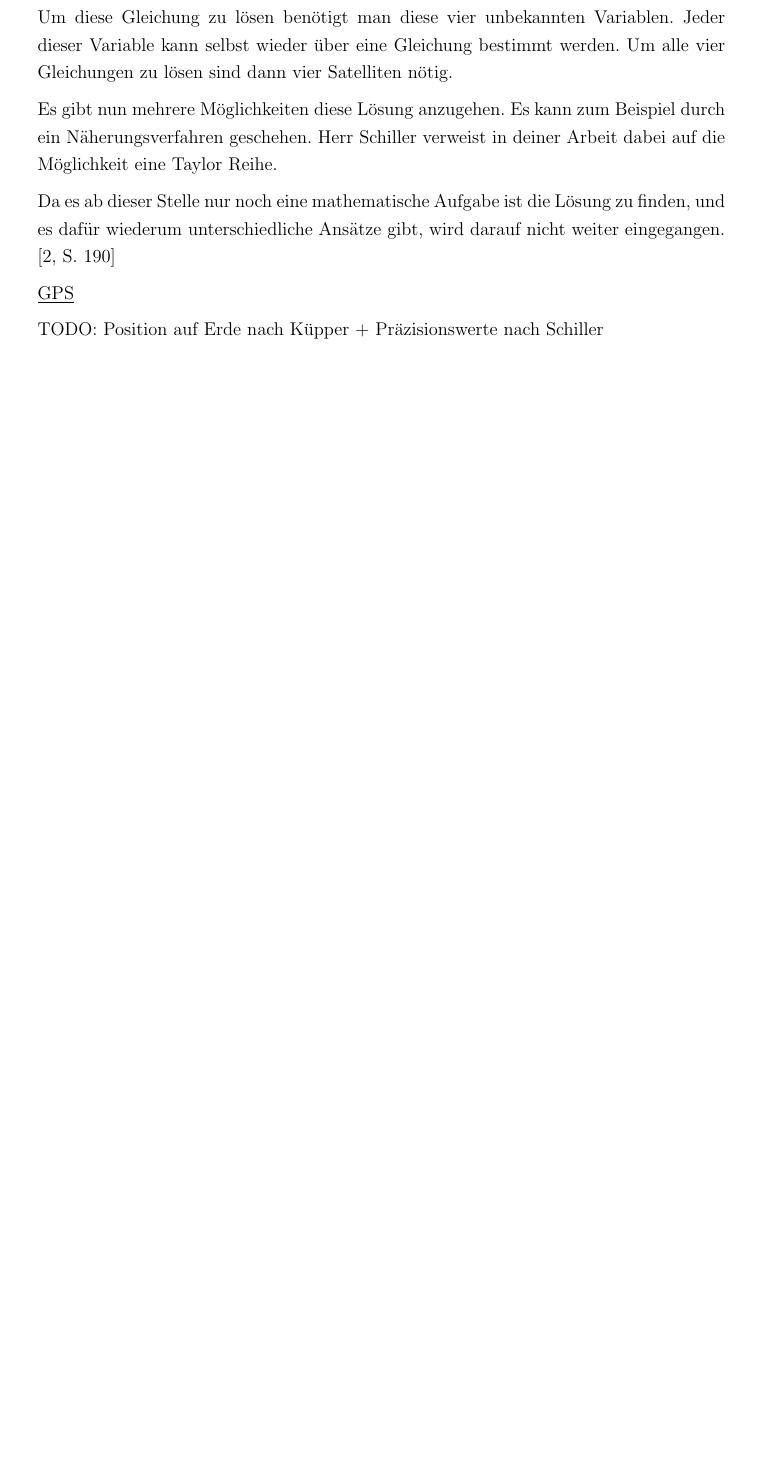
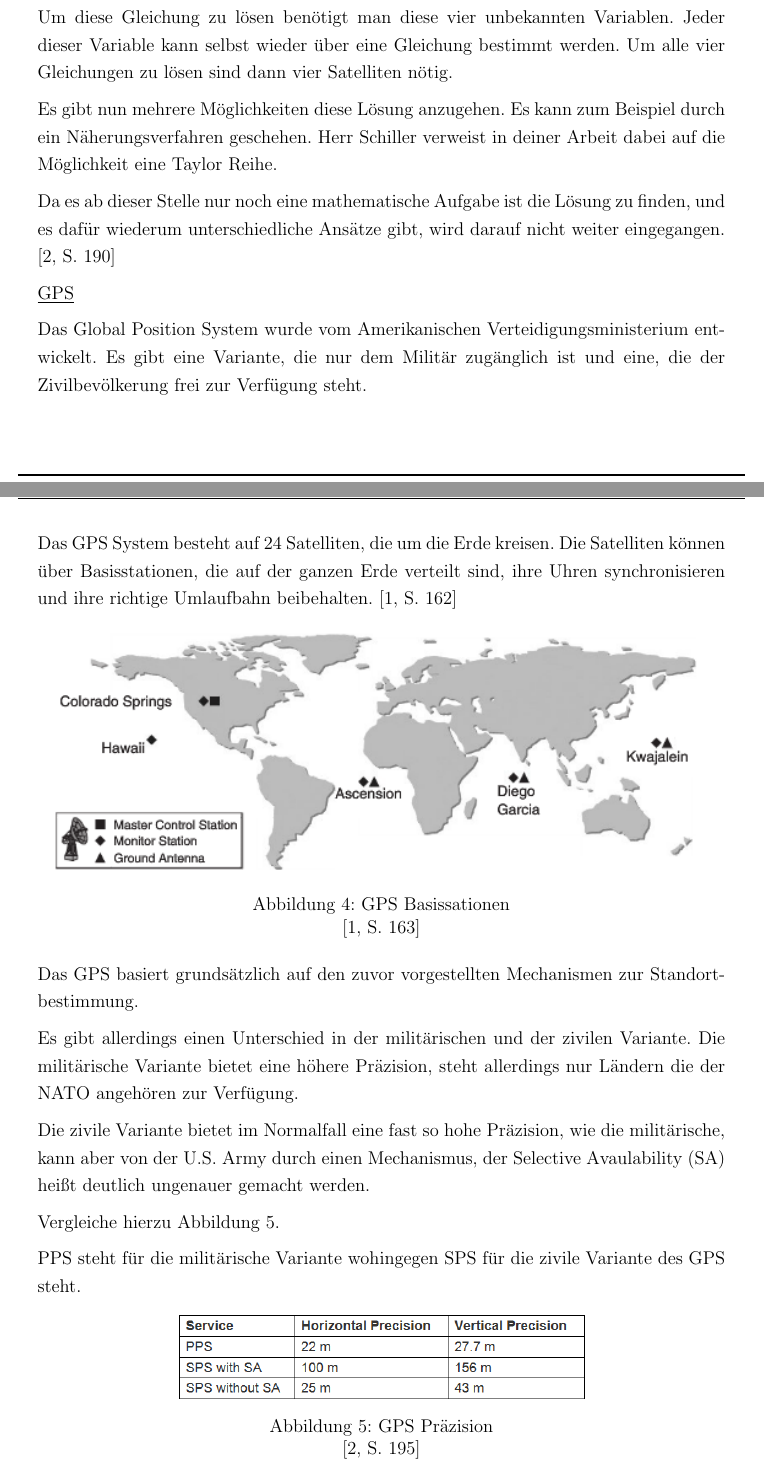
Before and after one commit to Einalem/LBS, a LaTeX paper (Ausarbeitung/tex/main.tex, which reads Ausarbeitung/tex/sections/S_Standortbestimmung.tex): part of page 28 of 61 before the commit and two parts of pages 28 and 29 of 63 after it, the two joined at a grey line, cut so that both start at the same text, the shorter picture padded with empty space. Compiled offline with pdfLaTeX.

Commit message:
GPS fertig

```diff
--- a/Ausarbeitung/tex/sections/S_Standortbestimmung.tex
+++ b/Ausarbeitung/tex/sections/S_Standortbestimmung.tex
@@ -151,7 +151,8 @@ Da es ab dieser Stelle nur noch eine mathematische Aufgabe ist die Lösung zu fi
 
 \underline{GPS}
 
-TODO: Position auf Erde nach Küpper + Präzisionswerte nach Schiller
+Das Global Position System wurde vom Amerikanischen Verteidigungsministerium entwickelt. Es gibt eine Variante, die nur dem Militär zugänglich ist und eine, die der Zivilbevölkerung frei zur Verfügung steht.
 
---> Bereich (Scope) prinzipiell ist eine Standortbestimmung auf der ganzen Welt möglich
+Das GPS System besteht auf 24 Satelliten, die um die Erde kreisen. Die Satelliten können über Basisstationen, die auf der ganzen Erde verteilt sind, ihre Uhren synchronisieren und ihre richtige Umlaufbahn beibehalten.
+\cite[S. 162]{Kuepper2005}
 
@@ -159,2 +159,26 @@ TODO: Position auf Erde nach Küpper + Präzisionswerte nach Schiller
 
---> Präzision (Precision) eine hohe Präzision wird durch vielen Satelliten und Korrektursignale ermöglicht. Die Position ist recht robust gegen Umwelteinflüsse, wie Wolken oder
+\begin{figure}[h]
+\centering
+\includegraphics[width=0.99\textwidth]{ref/images/GPS_Basisstation.PNG}
+\caption[GPS Basissationen]{GPS Basissationen}
+\label{fig:GPS Basissationen}
+\cite[S. 163]{Kuepper2005}
+\end{figure}
+
+Das GPS basiert grundsätzlich auf den zuvor vorgestellten Mechanismen zur Standortbestimmung.
+
+Es gibt allerdings einen Unterschied in der militärischen und der zivilen Variante. Die militärische Variante bietet eine höhere Präzision, steht allerdings nur Ländern die der NATO angehören zur Verfügung.
+
+Die zivile Variante bietet im Normalfall eine fast so hohe Präzision, wie die militärische, kann aber von der U.S. Army durch einen Mechanismus, der Selective Avaulability (SA) heißt deutlich ungenauer gemacht werden.
+
+Vergleiche hierzu Abbildung \ref{fig:GPS Praezision}.
+
+PPS steht für die militärische Variante wohingegen SPS für die zivile Variante des GPS steht.
+
+\begin{figure}[h]
+\centering
+\includegraphics[width=0.6\textwidth]{ref/images/GPS_Praezision.PNG}
+\caption[GPS Präzision]{GPS Präzision}
+\label{fig:GPS Praezision}
+\cite[S. 195]{Schiller2004}
+\end{figure}
```
Also changed, not shown: Ausarbeitung/tex/main.pdf, Ausarbeitung/tex/ref/images/DGPS.PNG (added), Ausarbeitung/tex/ref/images/GPS_Basisstation.PNG (added), Ausarbeitung/tex/ref/images/GPS_Praezision.PNG (added), Ausarbeitung/tex/sections/S_Standortbestimmung.tex (20 more changed lines).
